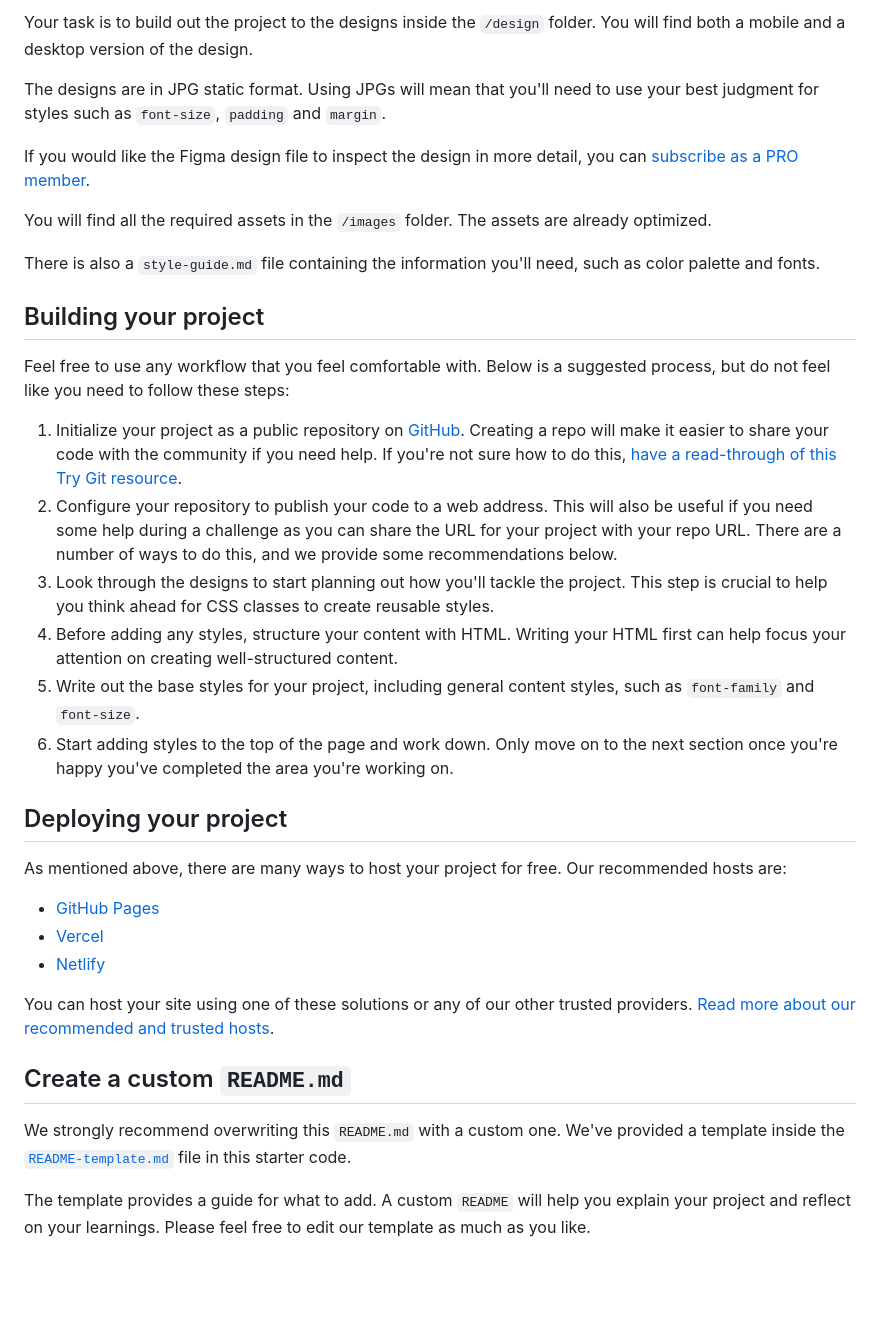
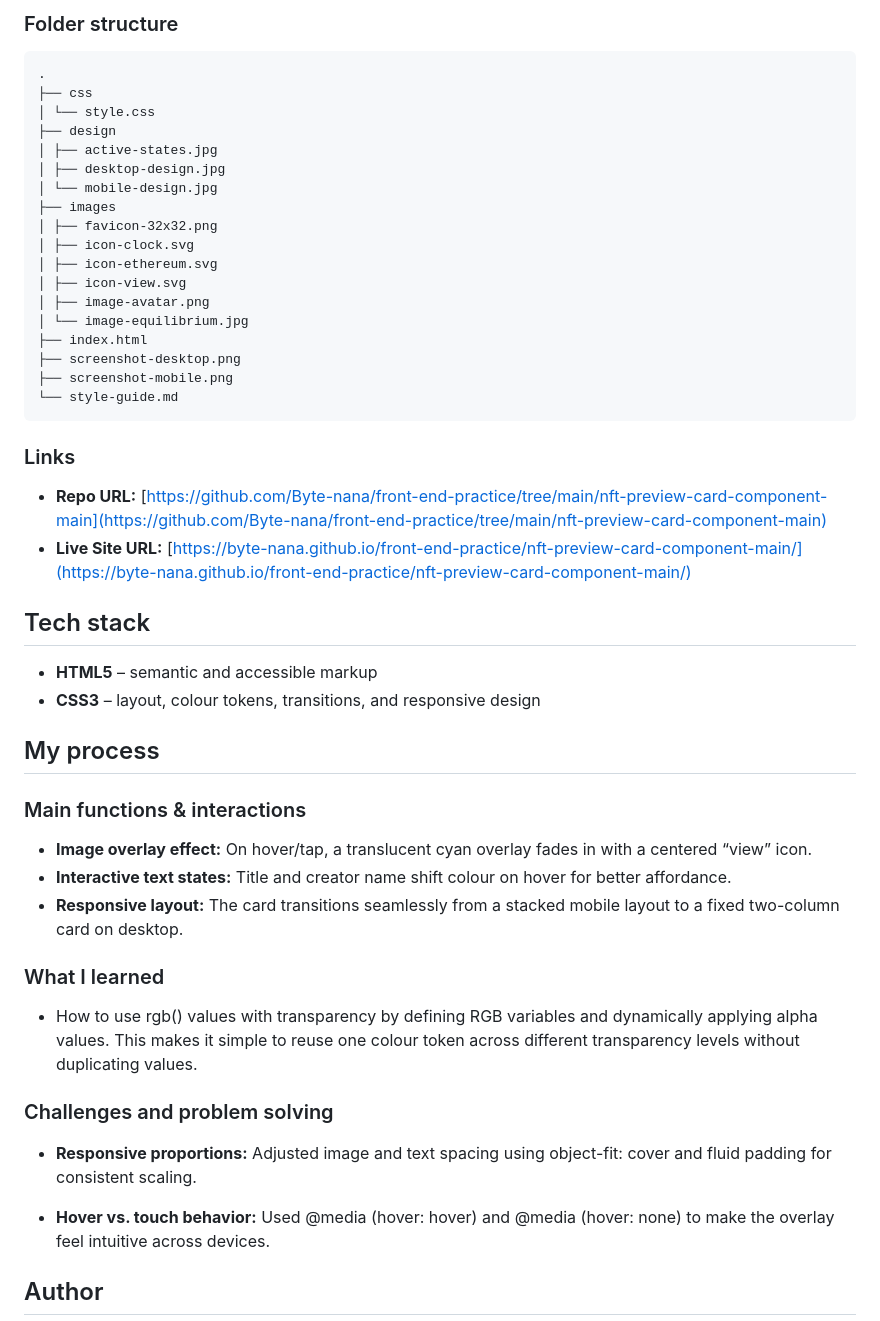
Before and after one commit to Byte-nana/front-end-practice, a Markdown page: nft-preview-card-component-main/README.md, the part around the change printed below. Rendered like a GitHub page; blank space fills up the shorter version.

````diff
--- a/nft-preview-card-component-main/README.md
+++ b/nft-preview-card-component-main/README.md
@@ -27,38 +40,55 @@ Want some support on the challenge? [Join our community](https://www.frontendmen
 
-Your task is to build out the project to the designs inside the `/design` folder. You will find both a mobile and a desktop version of the design.
+### Folder structure
 
-The designs are in JPG static format. Using JPGs will mean that you'll need to use your best judgment for styles such as `font-size`, `padding` and `margin`.
+```
+.
+├── css
+│ └── style.css
+├── design
+│ ├── active-states.jpg
+│ ├── desktop-design.jpg
+│ └── mobile-design.jpg
+├── images
+│ ├── favicon-32x32.png
+│ ├── icon-clock.svg
+│ ├── icon-ethereum.svg
+│ ├── icon-view.svg
+│ ├── image-avatar.png
+│ └── image-equilibrium.jpg
+├── index.html
+├── screenshot-desktop.png
+├── screenshot-mobile.png
+└── style-guide.md
+```
 
-If you would like the Figma design file to inspect the design in more detail, you can [subscribe as a PRO member](https://www.frontendmentor.io/pro).
+### Links
 
-You will find all the required assets in the `/images` folder. The assets are already optimized.
+- **Repo URL:** [https://github.com/Byte-nana/front-end-practice/tree/main/nft-preview-card-component-main](https://github.com/Byte-nana/front-end-practice/tree/main/nft-preview-card-component-main)
+- **Live Site URL:** [https://byte-nana.github.io/front-end-practice/nft-preview-card-component-main/](https://byte-nana.github.io/front-end-practice/nft-preview-card-component-main/)
 
-There is also a `style-guide.md` file containing the information you'll need, such as color palette and fonts.
+## Tech stack
 
-## Building your project
+- **HTML5** – semantic and accessible markup
+- **CSS3** – layout, colour tokens, transitions, and responsive design
 
-Feel free to use any workflow that you feel comfortable with. Below is a suggested process, but do not feel like you need to follow these steps:
+## My process
 
-1. Initialize your project as a public repository on [GitHub](https://github.com/). Creating a repo will make it easier to share your code with the community if you need help. If you're not sure how to do this, [have a read-through of this Try Git resource](https://try.github.io/).
-2. Configure your repository to publish your code to a web address. This will also be useful if you need some help during a challenge as you can share the URL for your project with your repo URL. There are a number of ways to do this, and we provide some recommendations below.
-3. Look through the designs to start planning out how you'll tackle the project. This step is crucial to help you think ahead for CSS classes to create reusable styles.
-4. Before adding any styles, structure your content with HTML. Writing your HTML first can help focus your attention on creating well-structured content.
-5. Write out the base styles for your project, including general content styles, such as `font-family` and `font-size`.
-6. Start adding styles to the top of the page and work down. Only move on to the next section once you're happy you've completed the area you're working on.
+### Main functions & interactions
 
-## Deploying your project
+- **Image overlay effect:** On hover/tap, a translucent cyan overlay fades in with a centered “view” icon.
+- **Interactive text states:** Title and creator name shift colour on hover for better affordance.
+- **Responsive layout:** The card transitions seamlessly from a stacked mobile layout to a fixed two-column card on desktop.
 
-As mentioned above, there are many ways to host your project for free. Our recommended hosts are:
+### What I learned
 
-- [GitHub Pages](https://pages.github.com/)
-- [Vercel](https://vercel.com/)
-- [Netlify](https://www.netlify.com/)
+- How to use rgb() values with transparency by defining RGB variables and dynamically applying alpha values.
+  This makes it simple to reuse one colour token across different transparency levels without duplicating values.
 
-You can host your site using one of these solutions or any of our other trusted providers. [Read more about our recommended and trusted hosts](https://medium.com/frontend-mentor/frontend-mentor-trusted-hosting-providers-bf000dfebe).
+### Challenges and problem solving
 
-## Create a custom `README.md`
+- **Responsive proportions:** Adjusted image and text spacing using object-fit: cover and fluid padding for consistent scaling.
 
-We strongly recommend overwriting this `README.md` with a custom one. We've provided a template inside the [`README-template.md`](./README-template.md) file in this starter code.
+- **Hover vs. touch behavior:** Used @media (hover: hover) and @media (hover: none) to make the overlay feel intuitive across devices.
 
-The template provides a guide for what to add. A custom `README` will help you explain your project and reflect on your learnings. Please feel free to edit our template as much as you like.
+## Author
 
````
Also changed, not shown: other parts of nft-preview-card-component-main/README.md (+29 -42 lines), nft-preview-card-component-main/README-template.md (deleted, +0 -111 lines), nft-preview-card-component-main/screenshot-desktop.png (added), nft-preview-card-component-main/screenshot-mobile.png (added), 1 other file.
